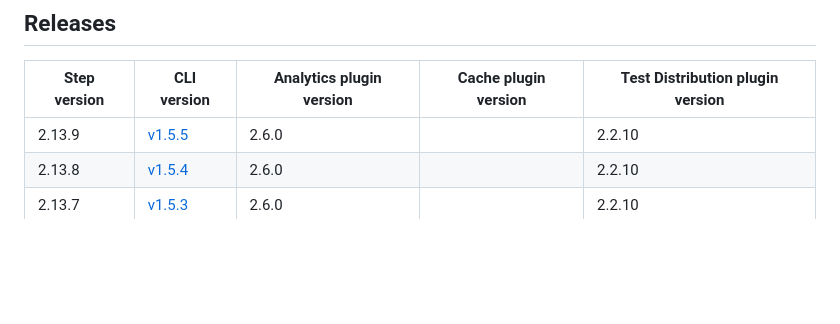
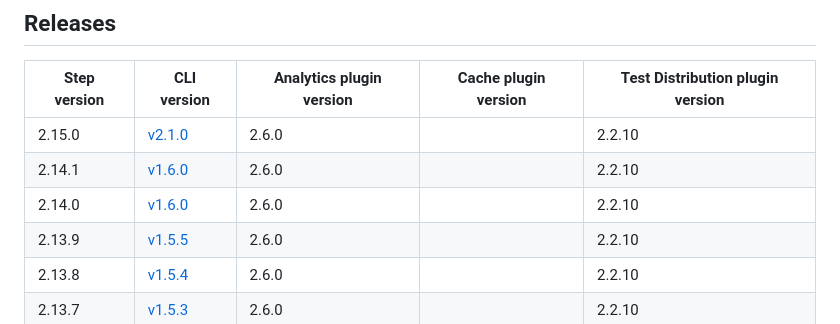
Before and after one commit to bitrise-io/bitrise-build-cache-cli, a Markdown page: docs/dependency-matrix.md, the part around the change. Drawn GitHub-style; blank space fills up the shorter version.

Commit message:
chore: update dependency matrix

```diff
--- a/docs/dependency-matrix.md
+++ b/docs/dependency-matrix.md
@@ -41,6 +41,9 @@ onwards.
 
 | Step version | CLI version | Analytics plugin version | Cache plugin version | Test Distribution plugin version |
 |----|----|----|----|----|
+| 2.15.0 | [v2.1.0](https://github.com/bitrise-io/bitrise-build-cache-cli/releases/tag/v2.1.0) | 2.6.0 |  | 2.2.10 |
+| 2.14.1 | [v1.6.0](https://github.com/bitrise-io/bitrise-build-cache-cli/releases/tag/v1.6.0) | 2.6.0 |  | 2.2.10 |
+| 2.14.0 | [v1.6.0](https://github.com/bitrise-io/bitrise-build-cache-cli/releases/tag/v1.6.0) | 2.6.0 |  | 2.2.10 |
 | 2.13.9 | [v1.5.5](https://github.com/bitrise-io/bitrise-build-cache-cli/releases/tag/v1.5.5) | 2.6.0 |  | 2.2.10 |
 | 2.13.8 | [v1.5.4](https://github.com/bitrise-io/bitrise-build-cache-cli/releases/tag/v1.5.4) | 2.6.0 |  | 2.2.10 |
 | 2.13.7 | [v1.5.3](https://github.com/bitrise-io/bitrise-build-cache-cli/releases/tag/v1.5.3) | 2.6.0 |  | 2.2.10 |
```
